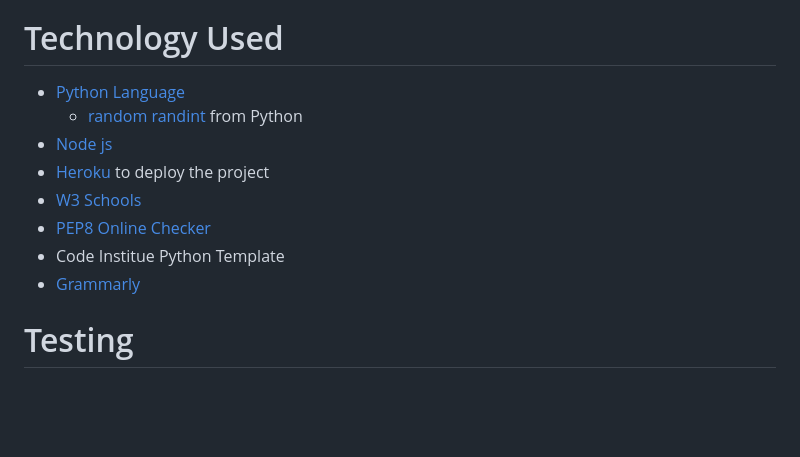
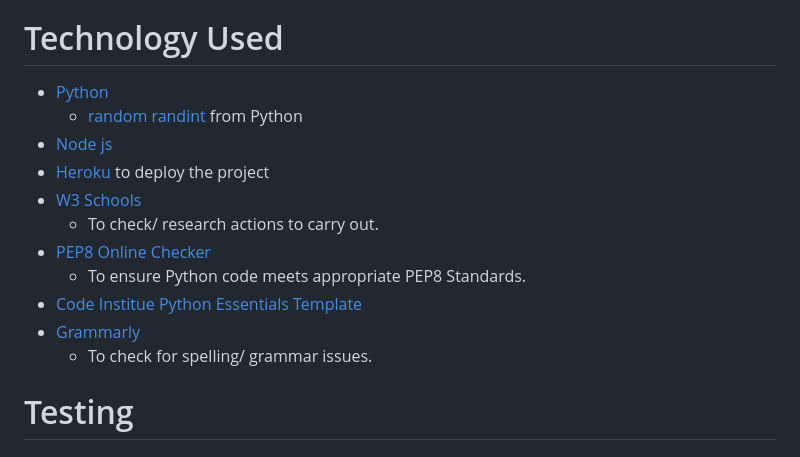
Before and after one commit to Megwana/battleship01, a Markdown page: README.md, the part around the change. Drawn GitHub-style; blank space fills up the shorter version.

Commit message:
Add: Notes on technologies used

```diff
--- a/README.md
+++ b/README.md
@@ -65,14 +65,17 @@ Therefore, I decided that it would bring more enjoyment if players were more lik
 
 # Technology Used
 
-* [Python Language](https://www.python.org/)
+* [Python](https://www.python.org/)
     - [random randint](https://www.w3schools.com/python/ref_random_randint.asp) from Python
 * [Node js](https://nodejs.org/en/)
 * [Heroku](https://id.heroku.com) to deploy the project
-* [W3 Schools]()
+* [W3 Schools](https://www.w3schools.com)
+   - To check/ research actions to carry out.
 * [PEP8 Online Checker](https://www.pythonchecker.com/)
-* Code Institue Python Template
+  - To ensure Python code meets appropriate PEP8 Standards.
+* [Code Institue Python Essentials Template](https://github.com/Code-Institute-Org/python-essentials-template)
 * [Grammarly](https://www.grammarly.com/a?utm_source=google&utm_medium=cpc&utm_campaign=brand_core_row&utm_content=brandcorerow&utm_term=grammarly&matchtype=e&placement=&network=gt%7d&network=g&gclid=CjwKCAjwzY2bBhB6EiwAPpUpZlsGqYATQkfUFW8wozDtRB9oeULmkiNT00iSLkwm9qYXjWWB4XjZPRoCE0MQAvD_BwE&gclsrc=aw.ds)
+   - To check for spelling/ grammar issues.
 
 # Testing
 
```
